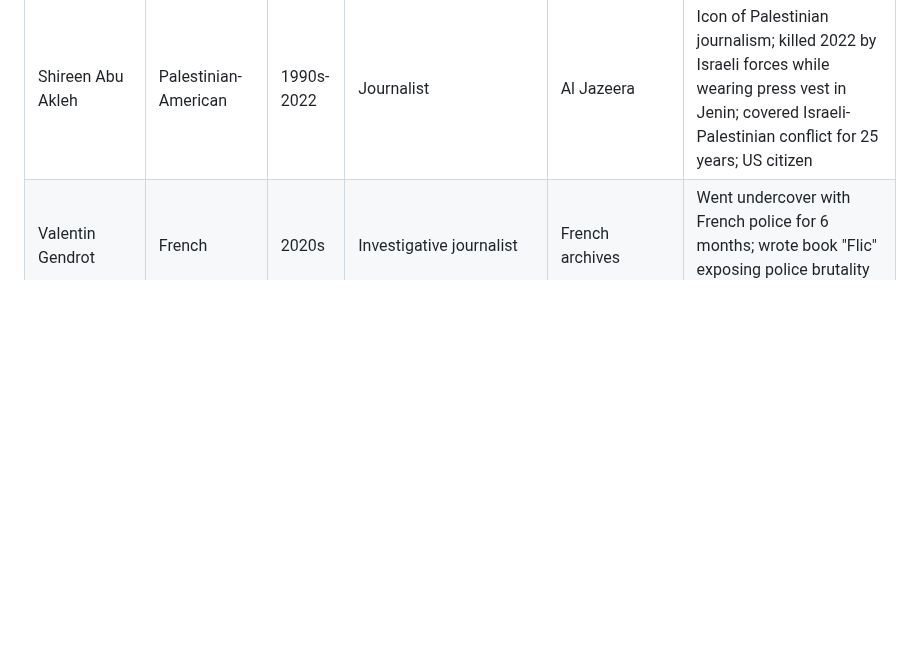
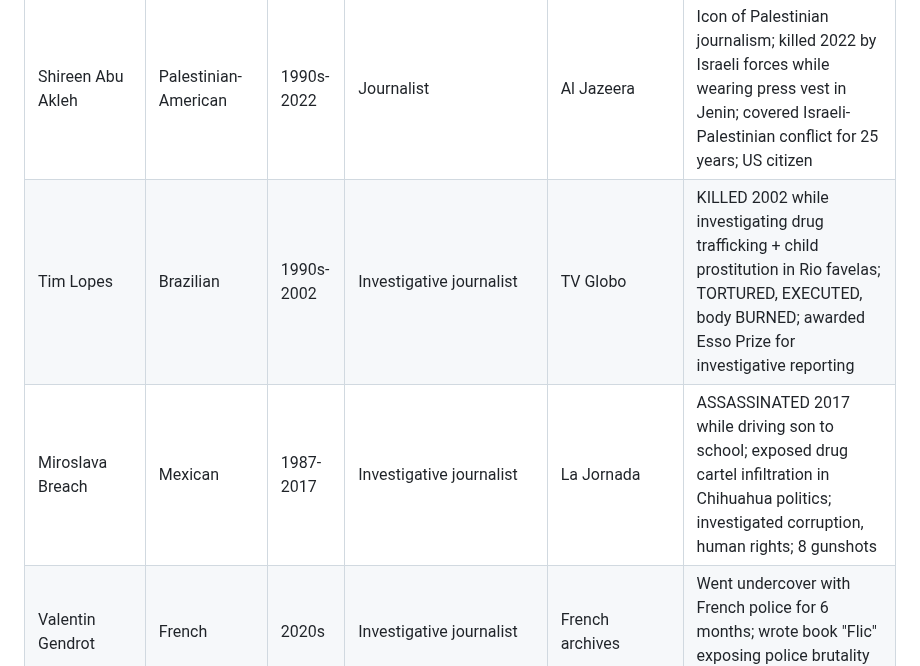
Before and after one commit to Thompson420/gonzo-journalism, a Markdown page: NEON_ARCHIVE_PROTOCOL.md, the part around the change. Drawn GitHub-style; blank space fills up the shorter version.

Commit message:
Add Latin America: Tim Lopes (Brazil), Miroslava Breach (Mexico)

```diff
--- a/NEON_ARCHIVE_PROTOCOL.md
+++ b/NEON_ARCHIVE_PROTOCOL.md
@@ -61,6 +61,8 @@
 | Theo Padnos | American | 2010s | Journalist/Author | International archives | Kidnapped in Syria 2012; held 2 years by al-Nusra Front; tortured; wrote "Undercover Muslim", "Blindfold"; documentary "Theo Who Lived" |
 | Jason Rezaian | Iranian-American | 2010s | Journalist | Washington Post | Tehran bureau chief; arrested 2014; held 544 days in Evin Prison; convicted of espionage; released in 2016 prisoner swap; wrote "Prisoner: My 544 Days" |
 | Shireen Abu Akleh | Palestinian-American | 1990s-2022 | Journalist | Al Jazeera | Icon of Palestinian journalism; killed 2022 by Israeli forces while wearing press vest in Jenin; covered Israeli-Palestinian conflict for 25 years; US citizen |
+| Tim Lopes | Brazilian | 1990s-2002 | Investigative journalist | TV Globo | KILLED 2002 while investigating drug trafficking + child prostitution in Rio favelas; TORTURED, EXECUTED, body BURNED; awarded Esso Prize for investigative reporting |
+| Miroslava Breach | Mexican | 1987-2017 | Investigative journalist | La Jornada | ASSASSINATED 2017 while driving son to school; exposed drug cartel infiltration in Chihuahua politics; investigated corruption, human rights; 8 gunshots |
 | Valentin Gendrot | French | 2020s | Investigative journalist | French archives | Went undercover with French police for 6 months; wrote book "Flic" exposing police brutality and racism in Paris |
 | Antonio Salas | Spanish | 2000s-10s | Undercover journalist | Spanish archives | Infiltrated Ultras Sur (neo-Nazi hooligans); exposed sex trafficking; infiltrated Hamas, Al-Qaeda, FARC, Carlos the Jackal; had himself circumcised to maintain cover; contract on his life |
 | Nick McKenzie | Australian | 2000s-20s | Investigative journalist | Australian archives | 20 Walkley Awards; exposed Reserve Bank bribery, Crown casino, Australian war crimes, Chinese foreign interference; won "defamation trial of century" vs Ben Roberts-Smith |
```
